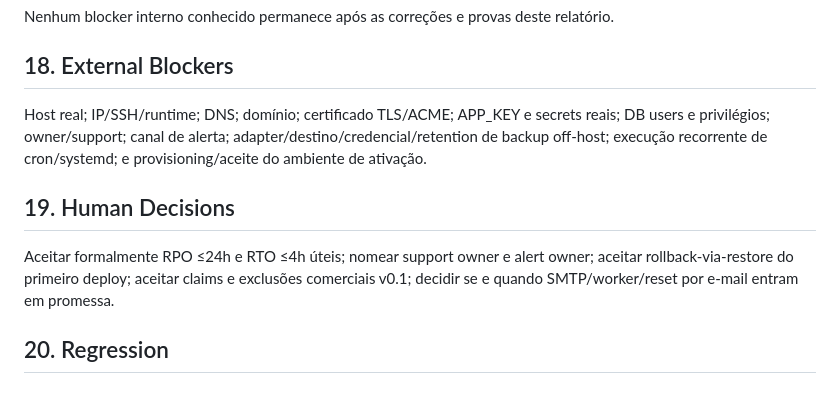
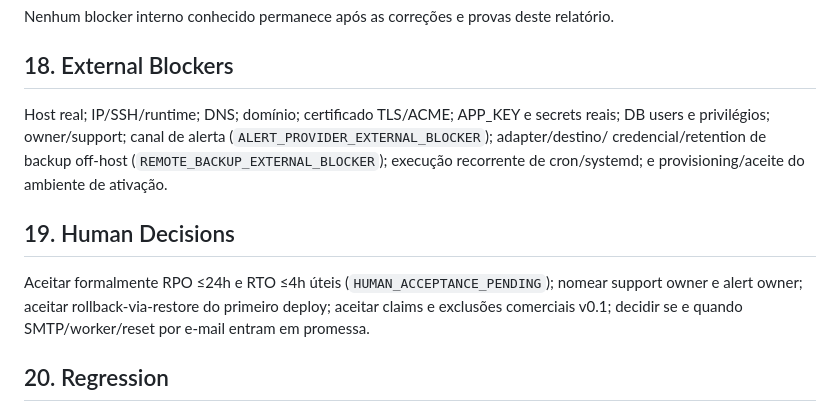
Before and after one commit to mercynet/ead-2026, a Markdown page: docs/reports/COMMERCIAL-V0.1-PAID-PILOT-READINESS-GOAL-2026-09-09.md, the part around the change. Rendered like a GitHub page.

Commit message:
docs(ops): classify external activation blockers

```diff
--- a/docs/reports/COMMERCIAL-V0.1-PAID-PILOT-READINESS-GOAL-2026-09-09.md
+++ b/docs/reports/COMMERCIAL-V0.1-PAID-PILOT-READINESS-GOAL-2026-09-09.md
@@ -232,12 +232,13 @@ Nenhum blocker interno conhecido permanece após as correções e provas deste r
 ## 18. External Blockers
 
 Host real; IP/SSH/runtime; DNS; domínio; certificado TLS/ACME; APP_KEY e secrets reais; DB users
-e privilégios; owner/support; canal de alerta; adapter/destino/credencial/retention de backup
-off-host; execução recorrente de cron/systemd; e provisioning/aceite do ambiente de ativação.
+e privilégios; owner/support; canal de alerta (`ALERT_PROVIDER_EXTERNAL_BLOCKER`); adapter/destino/
+credencial/retention de backup off-host (`REMOTE_BACKUP_EXTERNAL_BLOCKER`); execução recorrente de
+cron/systemd; e provisioning/aceite do ambiente de ativação.
 
 ## 19. Human Decisions
 
-Aceitar formalmente RPO ≤24h e RTO ≤4h úteis; nomear support owner e alert owner; aceitar
+Aceitar formalmente RPO ≤24h e RTO ≤4h úteis (`HUMAN_ACCEPTANCE_PENDING`); nomear support owner e alert owner; aceitar
 rollback-via-restore do primeiro deploy; aceitar claims e exclusões comerciais v0.1; decidir se e
 quando SMTP/worker/reset por e-mail entram em promessa.
 
```
Also changed, not shown: docs/reports/COMMERCIAL-V0.1-OPS04-MONITORING-SYNTHETIC-PILOT-2026-09-09.md (+4 -2 lines).
